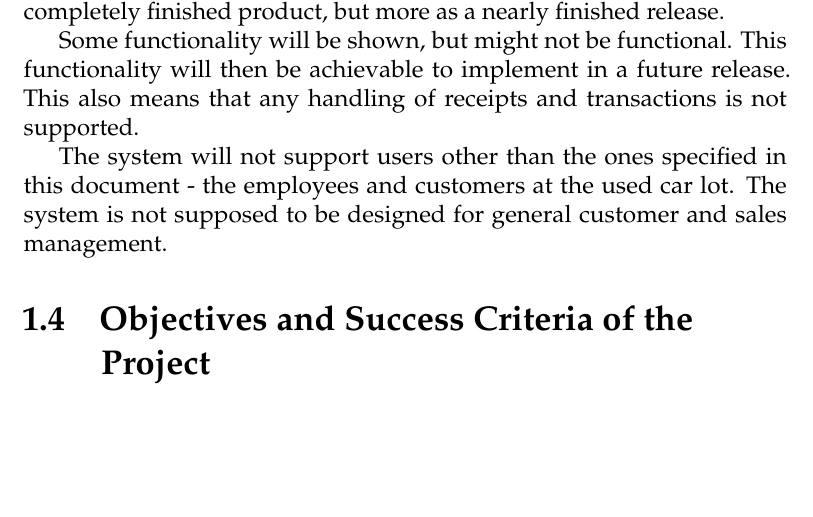
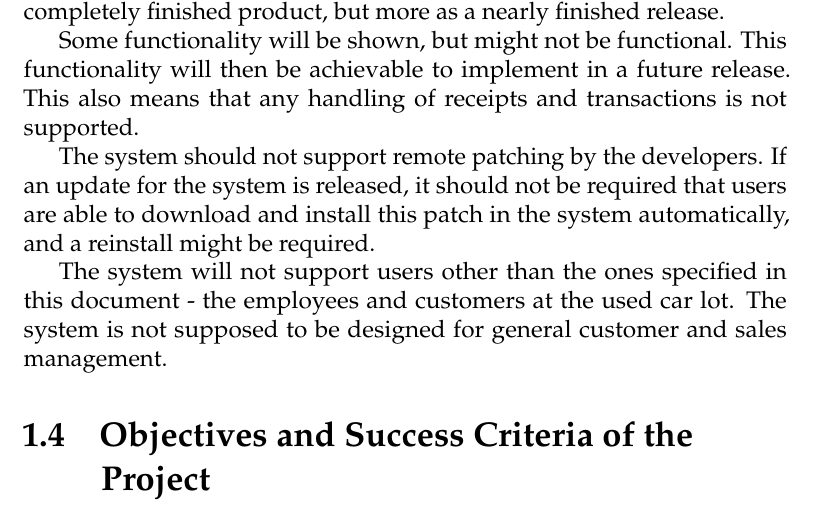
Before and after one commit to andersfischernielsen/DriveIT, a LaTeX thesis (documentation/tex/main.tex, which reads documentation/tex/Introduction-Part/Introduction-NonScope.tex): part of page 8 of 81, cut so that both start at the same text, the shorter picture padded with empty space. Compiled offline with pdfLaTeX; an older LaTeX class or package is replaced by its successor.

Commit message:
Added update-stuff to non-scope.

```diff
--- a/documentation/tex/Introduction-Part/Introduction-NonScope.tex
+++ b/documentation/tex/Introduction-Part/Introduction-NonScope.tex
@@ -5,4 +5,6 @@ Nor is it in the scope to have all business logic complete. The system should ha
 
 Some functionality will be shown, but might not be functional. This functionality will then be achievable to implement in a future release. This also means that any handling of receipts and transactions is not supported.
 
+The system should not support remote patching by the developers. If an update for the system is released, it should not be required that users are able to download and install this patch in the system automatically, and a reinstall might be required.
+
 The system will not support users other than the ones specified in this document - the employees and customers at the used car lot. The system is not supposed to be designed for general customer and sales management.
```
